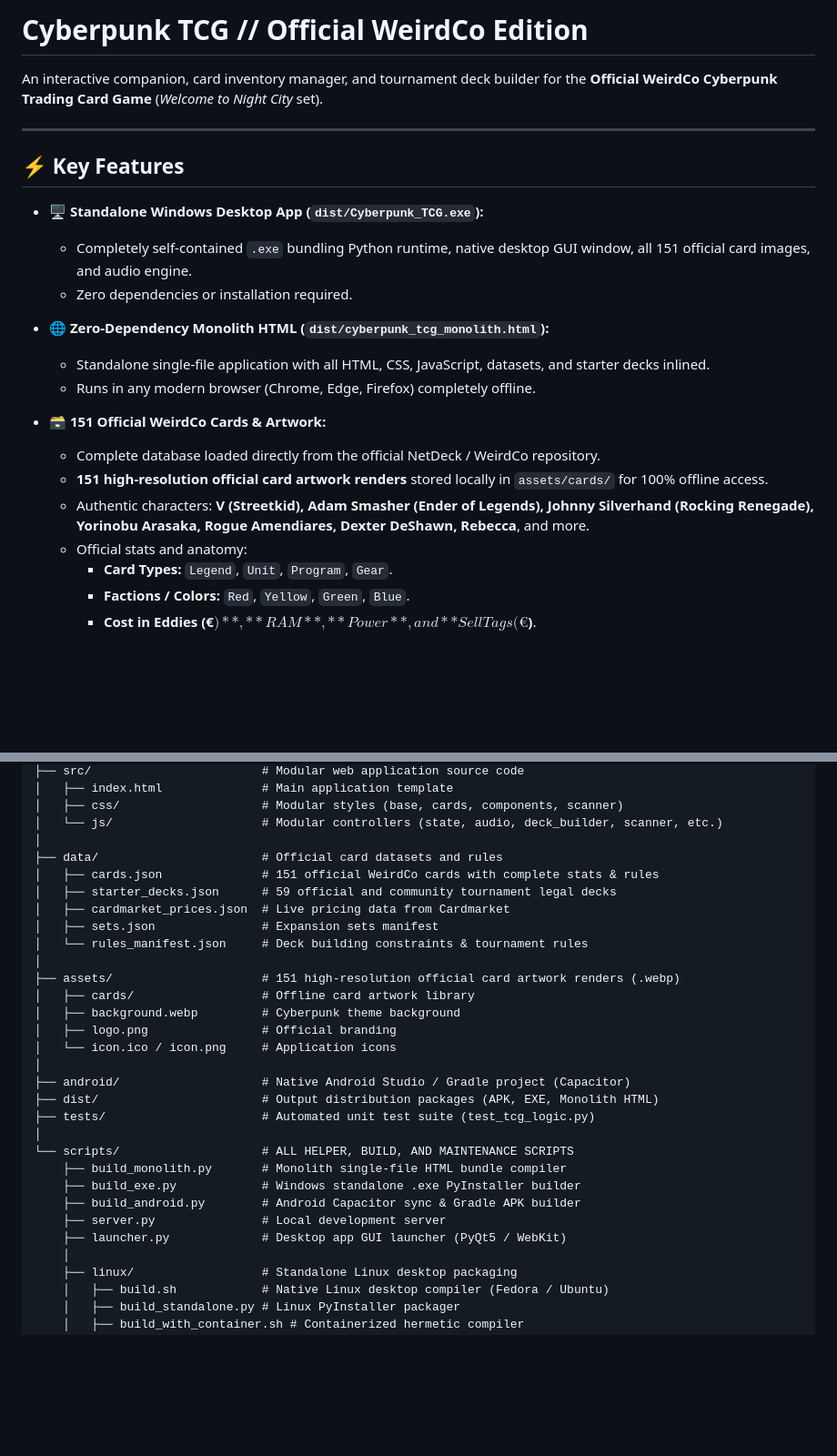
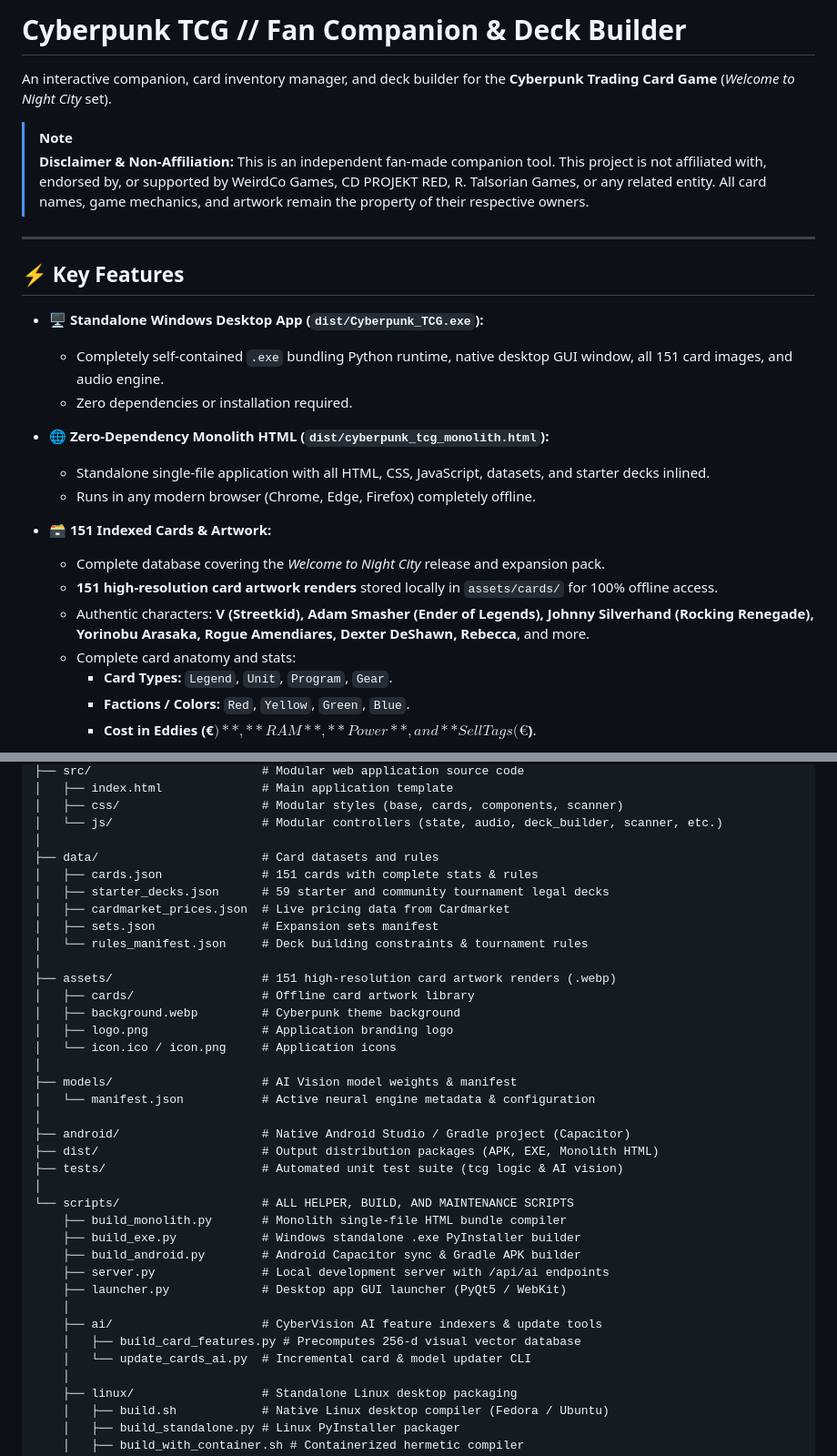
Before and after one commit to Greyl1n/CyberpunkTCG, a Markdown page: README.md, 2 parts joined by grey strips. Shown at 91% size. Rendered like a GitHub page; blank space fills up the shorter version.

```diff
--- a/README.md
+++ b/README.md
@@ -1,24 +1,27 @@
-# Cyberpunk TCG // Official WeirdCo Edition
+# Cyberpunk TCG // Fan Companion & Deck Builder
 
-An interactive companion, card inventory manager, and tournament deck builder for the **Official WeirdCo Cyberpunk Trading Card Game** (*Welcome to Night City* set).
+An interactive companion, card inventory manager, and deck builder for the **Cyberpunk Trading Card Game** (*Welcome to Night City* set).
+
+> [!NOTE]
+> **Disclaimer & Non-Affiliation:** This is an independent fan-made companion tool. This project is not affiliated with, endorsed by, or supported by WeirdCo Games, CD PROJEKT RED, R. Talsorian Games, or any related entity. All card names, game mechanics, and artwork remain the property of their respective owners.
 
 ---
 
 ## ⚡ Key Features
 
 - **🖥️ Standalone Windows Desktop App (`dist/Cyberpunk_TCG.exe`):**
-  - Completely self-contained `.exe` bundling Python runtime, native desktop GUI window, all 151 official card images, and audio engine.
+  - Completely self-contained `.exe` bundling Python runtime, native desktop GUI window, all 151 card images, and audio engine.
   - Zero dependencies or installation required.
 
 - **🌐 Zero-Dependency Monolith HTML (`dist/cyberpunk_tcg_monolith.html`):**
   - Standalone single-file application with all HTML, CSS, JavaScript, datasets, and starter decks inlined.
   - Runs in any modern browser (Chrome, Edge, Firefox) completely offline.
 
-- **🗃️ 151 Official WeirdCo Cards & Artwork:**
-  - Complete database loaded directly from the official NetDeck / WeirdCo repository.
-  - **151 high-resolution official card artwork renders** stored locally in `assets/cards/` for 100% offline access.
+- **🗃️ 151 Indexed Cards & Artwork:**
+  - Complete database covering the *Welcome to Night City* release and expansion pack.
+  - **151 high-resolution card artwork renders** stored locally in `assets/cards/` for 100% offline access.
   - Authentic characters: **V (Streetkid), Adam Smasher (Ender of Legends), Johnny Silverhand (Rocking Renegade), Yorinobu Arasaka, Rogue Amendiares, Dexter DeShawn, Rebecca**, and more.
-  - Official stats and anatomy:
+  - Complete card anatomy and stats:
     - **Card Types:** `Legend`, `Unit`, `Program`, `Gear`.
     - **Factions / Colors:** `Red`, `Yellow`, `Green`, `Blue`.
     - **Cost in Eddies (€$)**, **RAM**, **Power**, and **Sell Tags (€$)**.
@@ -166,29 +188,36 @@ Cyberpunk_TCG/
 │   ├── css/                    # Modular styles (base, cards, components, scanner)
 │   └── js/                     # Modular controllers (state, audio, deck_builder, scanner, etc.)
 │
-├── data/                       # Official card datasets and rules
-│   ├── cards.json              # 151 official WeirdCo cards with complete stats & rules
-│   ├── starter_decks.json      # 59 official and community tournament legal decks
+├── data/                       # Card datasets and rules
+│   ├── cards.json              # 151 cards with complete stats & rules
+│   ├── starter_decks.json      # 59 starter and community tournament legal decks
 │   ├── cardmarket_prices.json  # Live pricing data from Cardmarket
 │   ├── sets.json               # Expansion sets manifest
 │   └── rules_manifest.json     # Deck building constraints & tournament rules
 │
-├── assets/                     # 151 high-resolution official card artwork renders (.webp)
+├── assets/                     # 151 high-resolution card artwork renders (.webp)
 │   ├── cards/                  # Offline card artwork library
 │   ├── background.webp         # Cyberpunk theme background
-│   ├── logo.png                # Official branding
+│   ├── logo.png                # Application branding logo
 │   └── icon.ico / icon.png     # Application icons
+│
+├── models/                     # AI Vision model weights & manifest
+│   └── manifest.json           # Active neural engine metadata & configuration
 │
 ├── android/                    # Native Android Studio / Gradle project (Capacitor)
 ├── dist/                       # Output distribution packages (APK, EXE, Monolith HTML)
-├── tests/                      # Automated unit test suite (test_tcg_logic.py)
+├── tests/                      # Automated unit test suite (tcg logic & AI vision)
 │
 └── scripts/                    # ALL HELPER, BUILD, AND MAINTENANCE SCRIPTS
     ├── build_monolith.py       # Monolith single-file HTML bundle compiler
     ├── build_exe.py            # Windows standalone .exe PyInstaller builder
     ├── build_android.py        # Android Capacitor sync & Gradle APK builder
-    ├── server.py               # Local development server
+    ├── server.py               # Local development server with /api/ai endpoints
     ├── launcher.py             # Desktop app GUI launcher (PyQt5 / WebKit)
+    │
+    ├── ai/                     # CyberVision AI feature indexers & update tools
+    │   ├── build_card_features.py # Precomputes 256-d visual vector database
+    │   └── update_cards_ai.py  # Incremental card & model updater CLI
     │
     ├── linux/                  # Standalone Linux desktop packaging
     │   ├── build.sh            # Native Linux desktop compiler (Fedora / Ubuntu)
```
Also changed, not shown: other parts of README.md (+22 -3 lines), introductions.md (added, +130 -0 lines).
